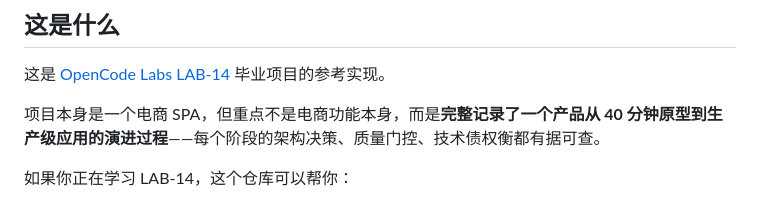
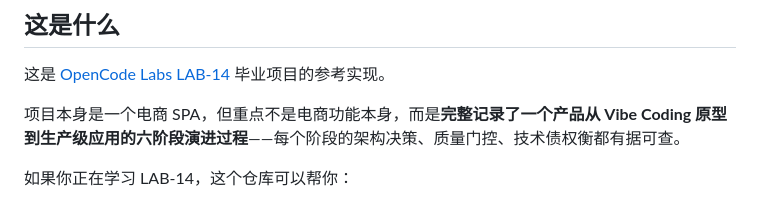
Before and after one commit to cloudzun/vibe-ecommerce, a Markdown page: README.md, the part around the change. Rendered like a GitHub page.

Commit message:
docs: clarify project description (remove ambiguous 40min claim)

```diff
--- a/README.md
+++ b/README.md
@@ -12,7 +12,7 @@
 
 这是 [OpenCode Labs LAB-14](https://github.com/cloudzun/opencode-labs/blob/main/LAB-14-capstone-project.md) 毕业项目的参考实现。
 
-项目本身是一个电商 SPA，但重点不是电商功能本身，而是**完整记录了一个产品从 40 分钟原型到生产级应用的演进过程**——每个阶段的架构决策、质量门控、技术债权衡都有据可查。
+项目本身是一个电商 SPA，但重点不是电商功能本身，而是**完整记录了一个产品从 Vibe Coding 原型到生产级应用的六阶段演进过程**——每个阶段的架构决策、质量门控、技术债权衡都有据可查。
 
 如果你正在学习 LAB-14，这个仓库可以帮你：
 - 理解每个阶段「上下文文档」应该写到什么程度
```
